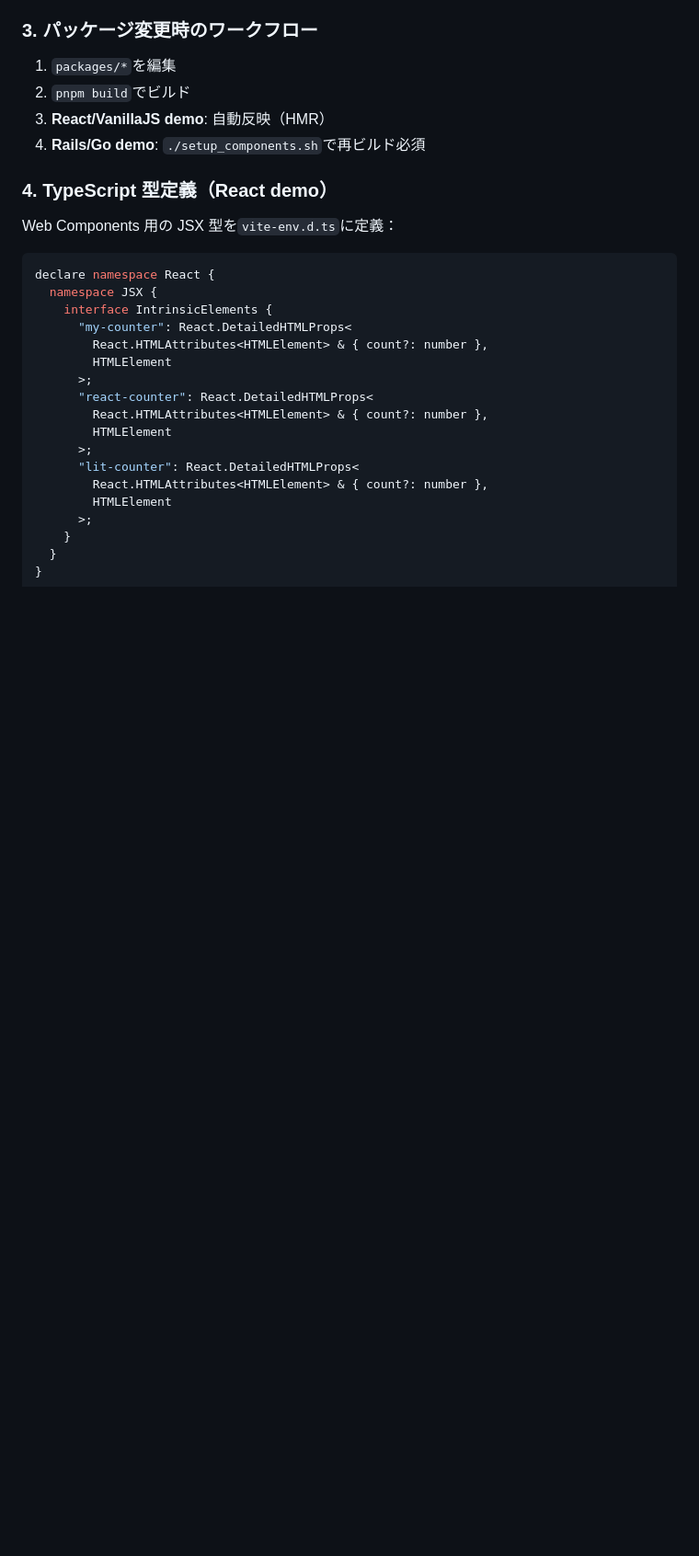
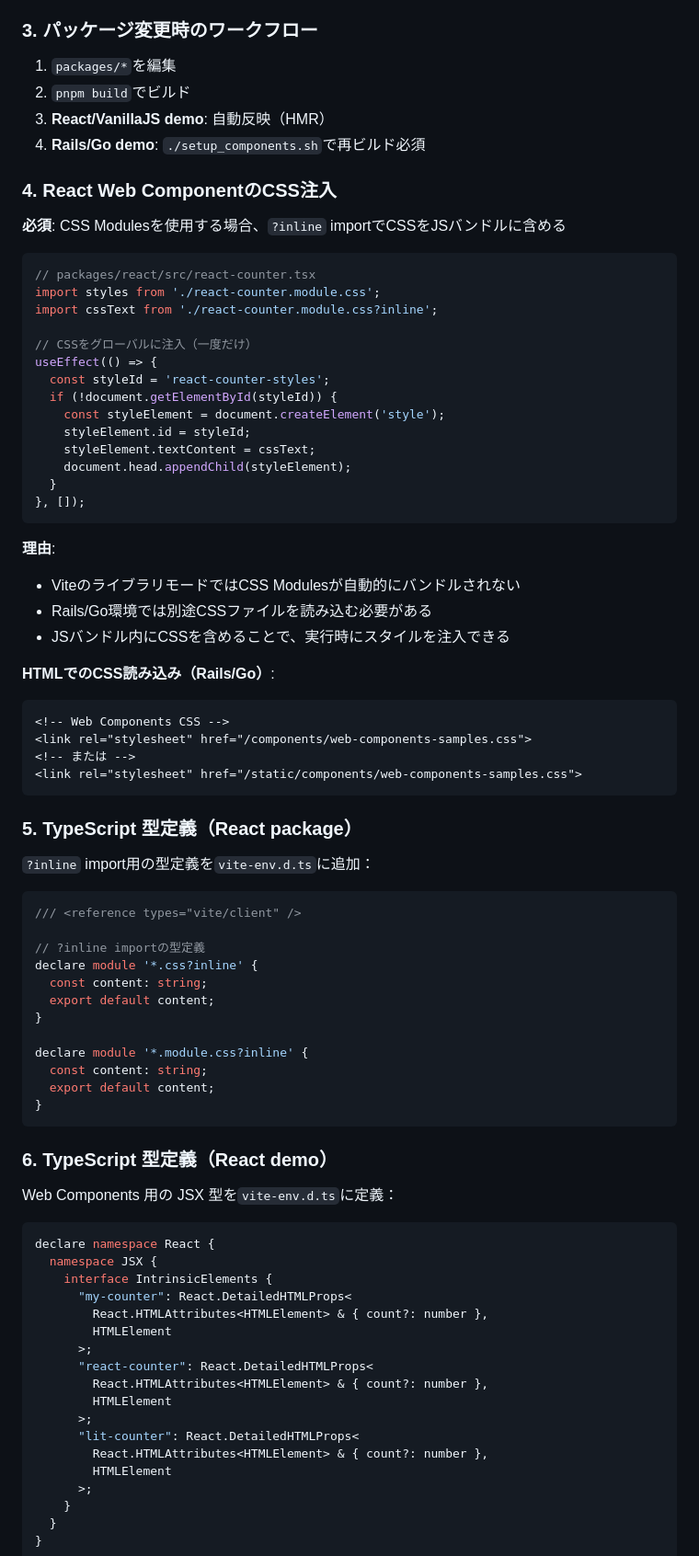
Before and after one commit to Logta/web-components-samples, a Markdown page: CLAUDE.md, the part around one of its changes. Shown at 92% size. Rendered like a GitHub page; blank space fills up the shorter version.

Commit message:
feat: グローバルにCSSを注入するためのReact Web Componentの実装を更新

````diff
--- a/CLAUDE.md
+++ b/CLAUDE.md
@@ -67,7 +67,62 @@ export default defineConfig({
 3. **React/VanillaJS demo**: 自動反映（HMR）
 4. **Rails/Go demo**: `./setup_components.sh`で再ビルド必須
 
-### 4. TypeScript 型定義（React demo）
+### 4. React Web ComponentのCSS注入
+
+**必須**: CSS Modulesを使用する場合、`?inline` importでCSSをJSバンドルに含める
+
+```typescript
+// packages/react/src/react-counter.tsx
+import styles from './react-counter.module.css';
+import cssText from './react-counter.module.css?inline';
+
+// CSSをグローバルに注入（一度だけ）
+useEffect(() => {
+  const styleId = 'react-counter-styles';
+  if (!document.getElementById(styleId)) {
+    const styleElement = document.createElement('style');
+    styleElement.id = styleId;
+    styleElement.textContent = cssText;
+    document.head.appendChild(styleElement);
+  }
+}, []);
+```
+
+**理由**:
+
+- ViteのライブラリモードではCSS Modulesが自動的にバンドルされない
+- Rails/Go環境では別途CSSファイルを読み込む必要がある
+- JSバンドル内にCSSを含めることで、実行時にスタイルを注入できる
+
+**HTMLでのCSS読み込み（Rails/Go）**:
+
+```html
+<!-- Web Components CSS -->
+<link rel="stylesheet" href="/components/web-components-samples.css">
+<!-- または -->
+<link rel="stylesheet" href="/static/components/web-components-samples.css">
+```
+
+### 5. TypeScript 型定義（React package）
+
+`?inline` import用の型定義を`vite-env.d.ts`に追加：
+
+```typescript
+/// <reference types="vite/client" />
+
+// ?inline importの型定義
+declare module '*.css?inline' {
+  const content: string;
+  export default content;
+}
+
+declare module '*.module.css?inline' {
+  const content: string;
+  export default content;
+}
+```
+
+### 6. TypeScript 型定義（React demo）
 
 Web Components 用の JSX 型を`vite-env.d.ts`に定義：
 
````
Also changed, not shown: other parts of CLAUDE.md (+29 -0 lines), .claude/rules/demo.md (+6 -0 lines), .claude/rules/packages.md (+13 -0 lines).
